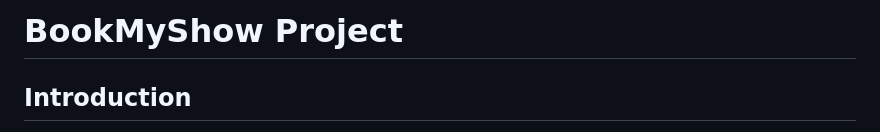
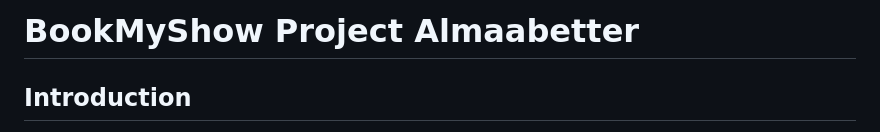
Before and after one commit to arshadmd63/Almabetter_backend_bookmyshow_project-main, a Markdown page: README.md, the part around the change printed below. GitHub-like rendering.

```diff
--- a/README.md
+++ b/README.md
@@ -1,4 +1,4 @@
-# BookMyShow Project
+# BookMyShow Project Almaabetter
 
 ## Introduction
 
```
Also changed, not shown: other parts of README.md (+1 -1 lines).
